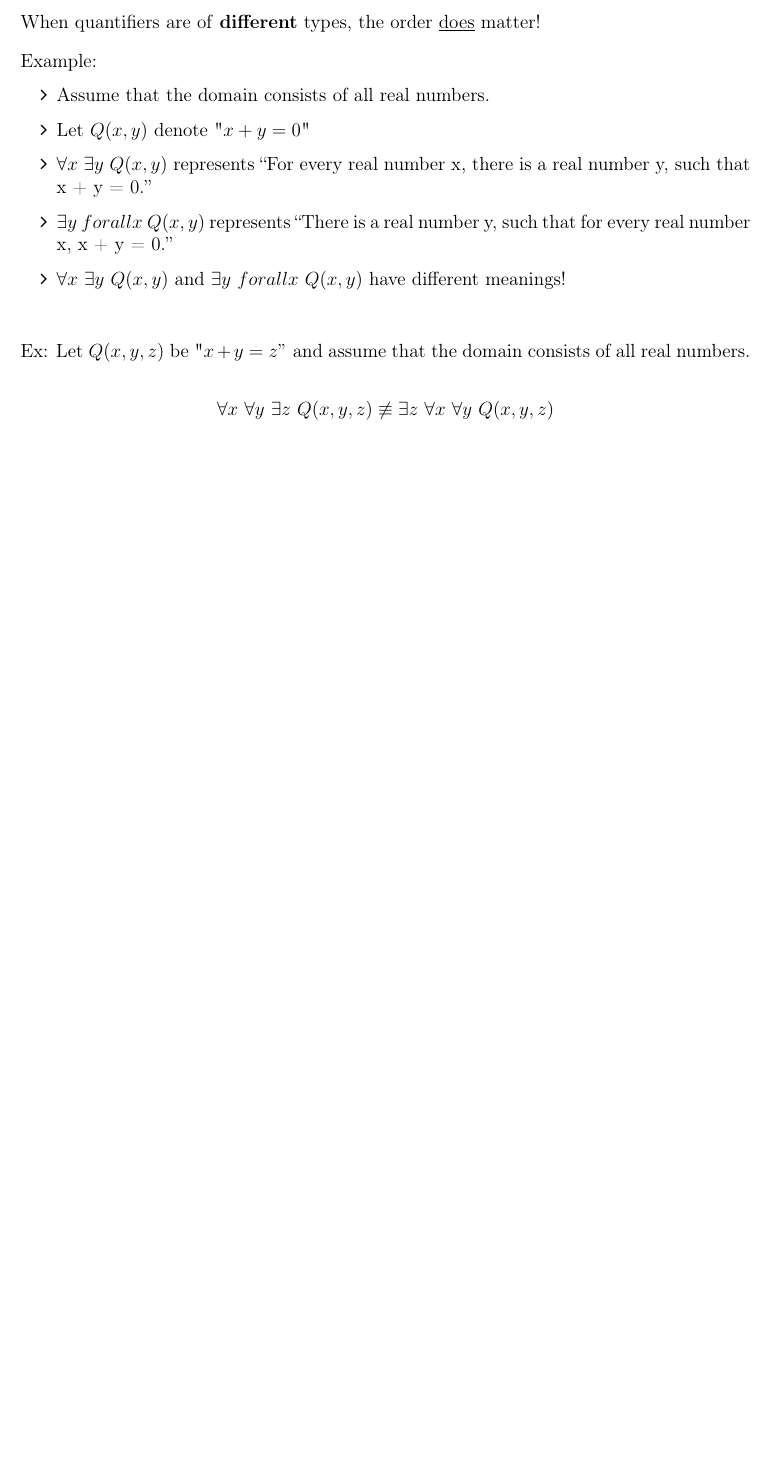
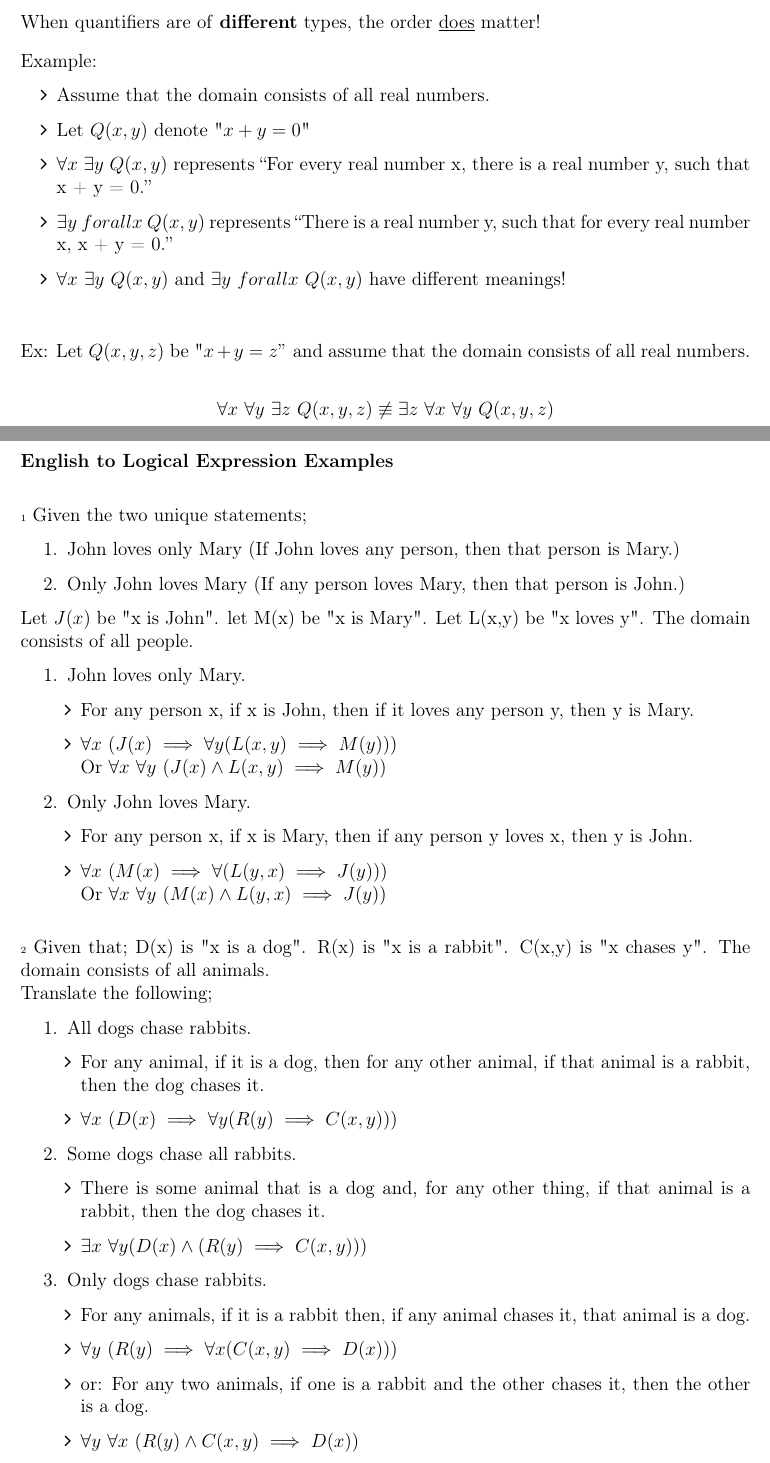
Before and after one commit to antecomp/Discrete, a LaTeX document (Discrete Maths.tex): part of page 22 of 24 before the commit and two parts of pages 22 and 23 of 25 after it, the two joined at a grey line, cut so that both start at the same text, the shorter picture padded with empty space. Compiled offline with pdfLaTeX.

Commit message:
Logic Translation P2

```diff
--- a/Discrete Maths.tex
+++ b/Discrete Maths.tex
@@ -1080,6 +1080,55 @@ Ex: Let $Q(x,y,z)$ be "$x+y=z"$ and assume that the domain consists of all real
 
 \pagebreak
 
+\subsubsection*{English to Logical Expression Examples}
+\bigbreak
+
+\exheader[1] Given the two unique statements;
+\begin{enumerate}
+	\item John loves only Mary (If John loves any person, then that person is Mary.)
+	\item Only John loves Mary (If any person loves Mary, then that person is John.)
+\end{enumerate}
+Let $J(x)$ be "x is John". let M(x) be "x is Mary". Let L(x,y) be "x loves y". The domain consists of all people.
+\begin{enumerate}
+	\item John loves only Mary.
+	\begin{itemize}[leftmargin=0.3cm, label={\faAngleRight}]
+		\item For any person x, if x is John, then if it loves any person y, then y is Mary.
+		\item $\forall x \ (J(x) \implies \forall y (L(x,y) \implies M(y)))$ \\ Or $\forall x \ \forall y \ (J(x) \land L(x,y) \implies M(y))$
+	\end{itemize}
+	\item Only John loves Mary.
+	\begin{itemize}[leftmargin=0.3cm, label={\faAngleRight}]
+		\item For any person x, if x is Mary, then if any person y loves x, then y is John.
+		\item $\forall x \ (M(x) \implies \forall (L(y,x) \implies J(y)))$ \\ Or $\forall x \ \forall y \ (M(x) \land L(y,x) \implies J(y))$
+	\end{itemize}
+\end{enumerate}
+\bigbreak
+\exheader[2] Given that; D(x) is "x is a dog". R(x) is "x is a rabbit". C(x,y) is "x chases y". The domain consists of all animals. \\ Translate the following;
+\begin{enumerate}
+	\item All dogs chase rabbits.
+	\begin{itemize}[leftmargin=0.3cm, label={\faAngleRight}]
+		\item For any animal, if it is a dog, then for any other animal, if that animal is a rabbit, then the dog chases it.
+		\item $\forall x \ (D(x) \implies \forall y (R(y) \implies C(x,y)))$
+	\end{itemize}
+	\item Some dogs chase all rabbits.
+	\begin{itemize}[leftmargin=0.3cm, label={\faAngleRight}]
+		\item There is some animal that is a dog and, for any other thing, if that animal is a rabbit, then the dog chases it.
+		\item $\exists x \ \forall y (D(x) \land (R(y) \implies C(x,y)))$
+	\end{itemize}
+	\item Only dogs chase rabbits.
+	\begin{itemize}[leftmargin=0.3cm, label={\faAngleRight}]
+		\item For any animals, if it is a rabbit then, if any animal chases it, that animal is a dog.
+		\item $\forall y \ (R(y) \implies \forall x (C(x,y) \implies D(x)))$
+		\item or: For any two animals, if one is a rabbit and the other chases it, then the other is a dog.
+		\item $\forall y \ \forall x \ (R(y) \land C(x,y) \implies D(x))$
+	\end{itemize}
+\end{enumerate}
+\pagebreak
+
+
+
+
+\pagebreak
+
 \subsubsection{Inference Rules for Predicate Logic}
 \bigbreak
 \bigbreak
```
Also changed, not shown: Discrete Maths.pdf.
